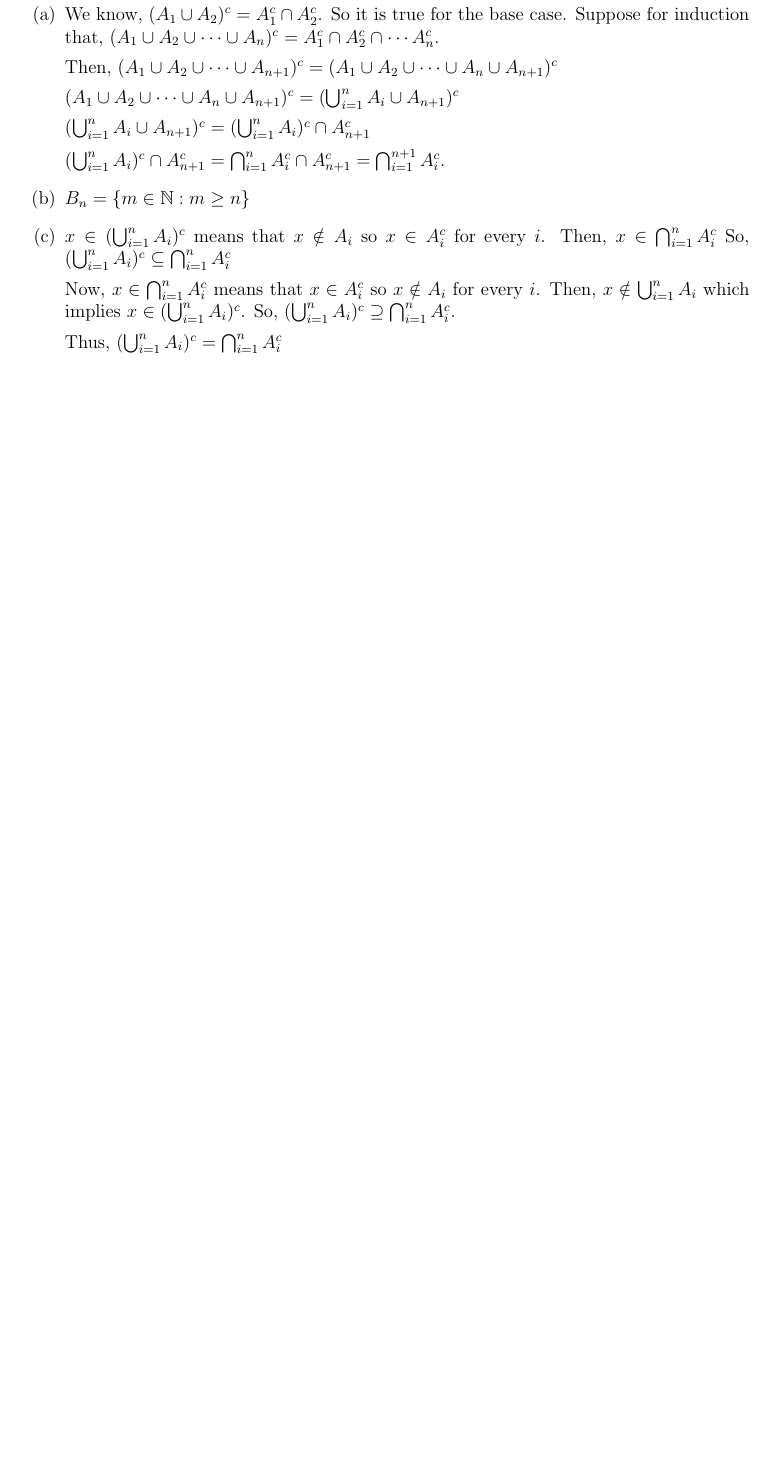
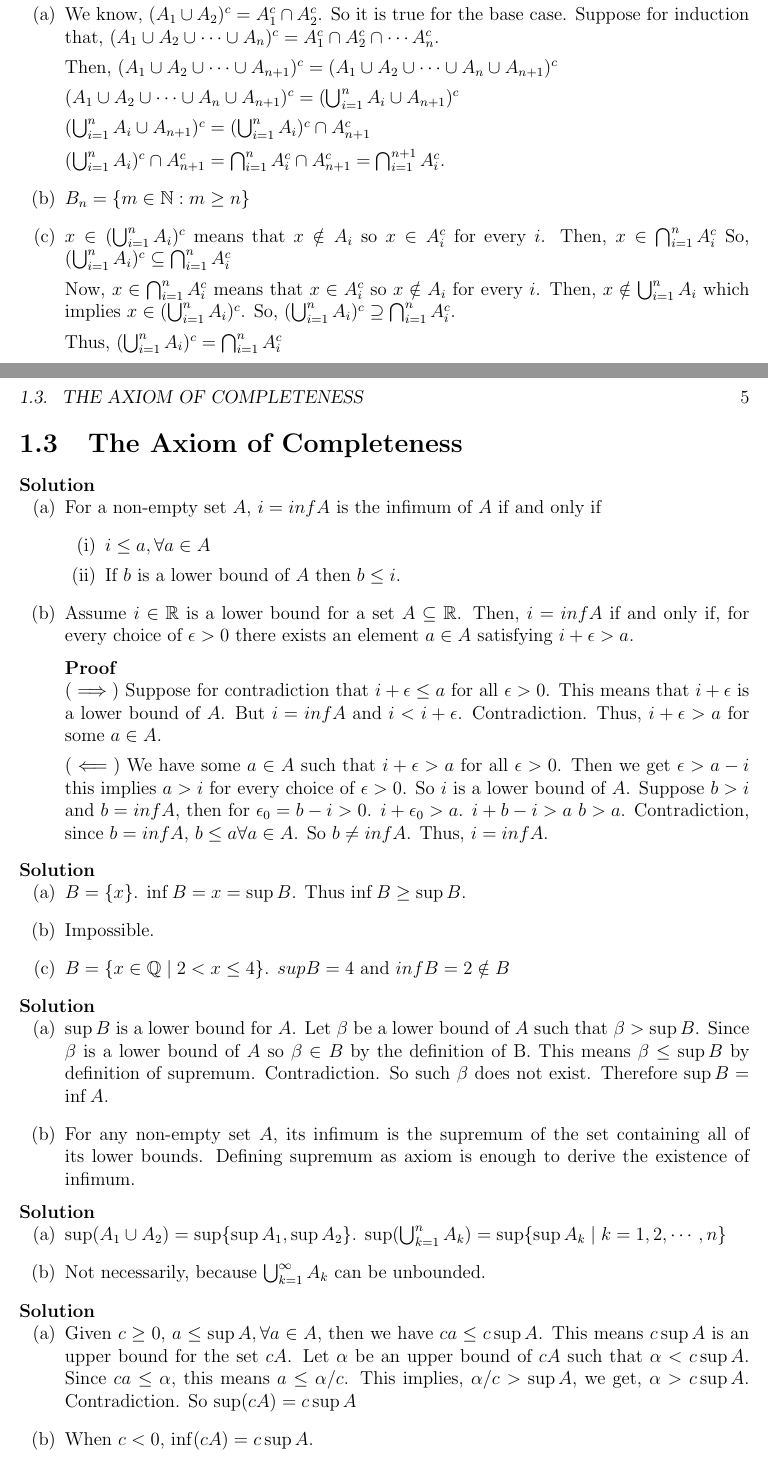
Before and after one commit to dangoldbj/understanding-analysis-solutions, a LaTeX book (main.tex, which reads chapters/chapter1/chapter1-3.tex): part of page 10 of 10 before the commit and two parts of pages 10 and 11 of 12 after it, the two joined at a grey line, cut so that both start at the same text, the shorter picture padded with empty space. Compiled offline with pdfLaTeX.

Commit message:
ex1.3.* work in progress

```diff
--- /dev/null
+++ b/chapters/chapter1/chapter1-3.tex
@@ -0,0 +1,75 @@
+\section{The Axiom of Completeness}
+
+\begin{solution}
+  \enum{
+  \item
+    For a non-empty set $A$, $i = inf A$ is the infimum of $A$ if and only if
+    \enumr{
+    \item $i \leq a,  \forall a \in A$
+    \item If $b$ is a lower bound of $A$ then $b \leq i$.
+    }
+
+  \item
+    Assume $i \in \mathbb{R}$ is a lower bound for a set $A \subseteq \mathbb{R}$. Then,
+    $i = inf A$ if and only if, for every choice of $\epsilon > 0$ there exists an element $a \in A$ satisfying
+    $i + \epsilon > a$.
+
+
+    \begin{proof}
+      $(\implies)$ Suppose for contradiction that $i + \epsilon \leq a$ for all $\epsilon > 0$.
+      This means that $i + \epsilon$ is a lower bound of $A$.
+      But $i =  infA$ and $i < i + \epsilon$. Contradiction. Thus, $i + \epsilon > a$ for some $a \in A$.
+
+      $(\impliedby)$ We have some $a \in A$ such that $i + \epsilon > a$ for all $\epsilon > 0$.
+      Then we get $\epsilon > a - i$ this implies $a > i$ for every choice of $\epsilon > 0$.
+      So $i$ is a lower bound of $A$.
+      Suppose $b > i$ and $b = inf A$, then for $\epsilon_{0} = b - i > 0$.
+      $i + \epsilon_{0} > a$.
+      $i + b - i > a$
+      $b > a$. Contradiction, since $b = inf A$, $b \leq a \forall a \in A$.
+      So $b \neq inf A$. Thus, $i = inf A$.
+    \end{proof}
+  }
+\end{solution}
+
+\begin{solution}
+  \enum{
+  \item $B = \{x \}$. $\inf B = x = \sup B$. Thus $\inf B \geq \sup B$.
+  \item Impossible.
+  \item $B = \{x \in \mathbb{Q} \mid 2 < x \leq 4 \}$. $sup B = 4$ and $inf B = 2 \notin B$
+  }
+\end{solution}
+
+\begin{solution}
+  \enum{
+  \item
+    $\sup B$ is a lower bound for $A$.
+    Let $\beta$ be a lower bound of $A$ such that $\beta > \sup B$.
+    Since $\beta$ is a lower bound of $A$ so $\beta \in B$ by the definition of B.
+    This means $\beta \leq \sup B$ by definition of supremum.
+    Contradiction.
+    So such $\beta$ does not exist.
+    Therefore $\sup B = \inf A$.
+  \item For any non-empty set $A$, its infimum is the supremum of the set containing all of its lower bounds.
+    Defining supremum as axiom is enough to derive the existence of infimum.
+  }
+\end{solution}
+
+\begin{solution}
+  \enum{
+  \item
+    $\sup (A_{1} \cup A_{2}) = \sup \{ \sup A_{1}, \sup A_{2}\}$.
+    $\sup(\bigcup_{k = 1}^{n} A_{k}) = \sup \{ \sup A_{k} \mid k = 1, 2, \cdots , n \}$
+  \item Not necessarily, because $\bigcup_{k = 1}^{\infty} A_{k}$ can be unbounded.
+  }
+\end{solution}
+
+\begin{solution}
+  \enum{
+  \item Given $c \geq 0$, $a \leq \sup A, \forall a \in A$, then we have $ca \leq c\sup A$.
+    This means $c \sup A$ is an upper bound for the set $cA$.
+    Let $\alpha$ be an upper bound of $cA$ such that $\alpha < c\sup A$.
+    Since $ca \leq \alpha$, this means $a \leq \alpha / c$.
+    This implies, $\alpha / c > \sup A$, we get, $ \alpha > c\sup A$. Contradiction.
+    So $\sup(cA) = c \sup A$
+  \item When $c < 0$, $\inf(cA) = c \sup A$.
@@ -0,0 +82,9 @@
+    $a \leq s$ and $b \leq t$. Adding these two inequalities we get,
+    $a + b \leq s + t$, this means that $s + t$ is an upper bound for $A + B$.
+  \item $a + b \leq u$ then $b \leq u - a$. Now, $\sup B = t \leq u - a$.
+  \item $a \leq u - t$, so $s \leq u - t$, we get, $s + t \leq u$.
+    Thus $\sup(A + B) = s + t$
+  \item Suppose for contradiction that $s + t - u > 0$, then
+    $s - (s + t - u) < a$ we get,
+    $-t + u < a$, $t > u - a$. Contradiction. So $s + t - u$ must be less than or equal to $0$.
+    So, $s + t - u \leq 0$ this implies $s + t \leq u$. Thus, $\sup(A + B) = s + t$.
```
Also changed, not shown: chapters/chapter1.tex (+2 -2 lines), chapters/chapter1/chapter1-3.tex (23 more changed lines).
